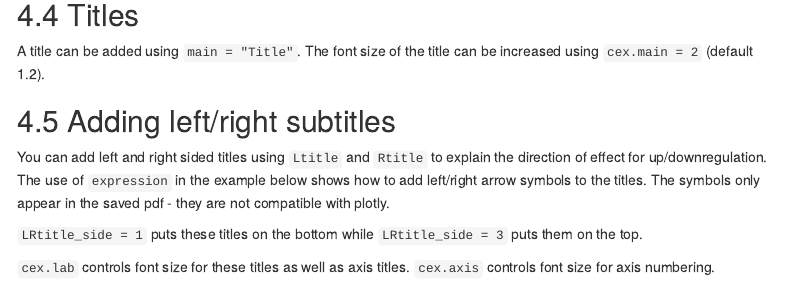
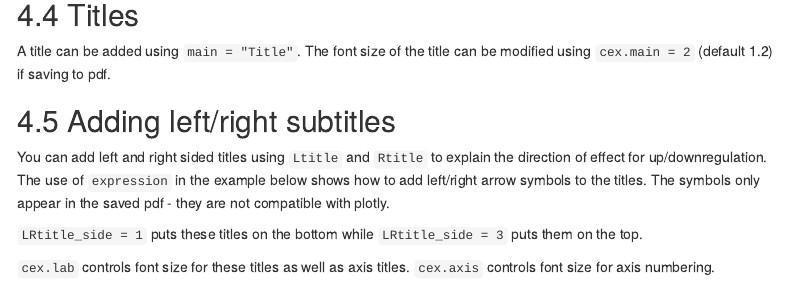
Before and after one commit to myles-lewis/easylabel, an R Markdown document (vignettes/easylabel.Rmd): the page in a window 1100 px wide, from 7580 px down. Rendered offline with R 4.5, knitr and Pandoc, with nearby package versions; some code elsewhere in the file could not run offline; menus at the side of the page are left out.

Commit message:
Update easylabel.Rmd

```diff
--- a/vignettes/easylabel.Rmd
+++ b/vignettes/easylabel.Rmd
@@ -247,7 +247,7 @@ knitr::include_graphics("plot7.png")
 ## Titles
 
 A title can be added using `main = "Title"`. The font size of the title can be
-increased using `cex.main = 2` (default 1.2).
+modified using `cex.main = 2` (default 1.2) if saving to pdf.
 
 ## Adding left/right subtitles
 
```
